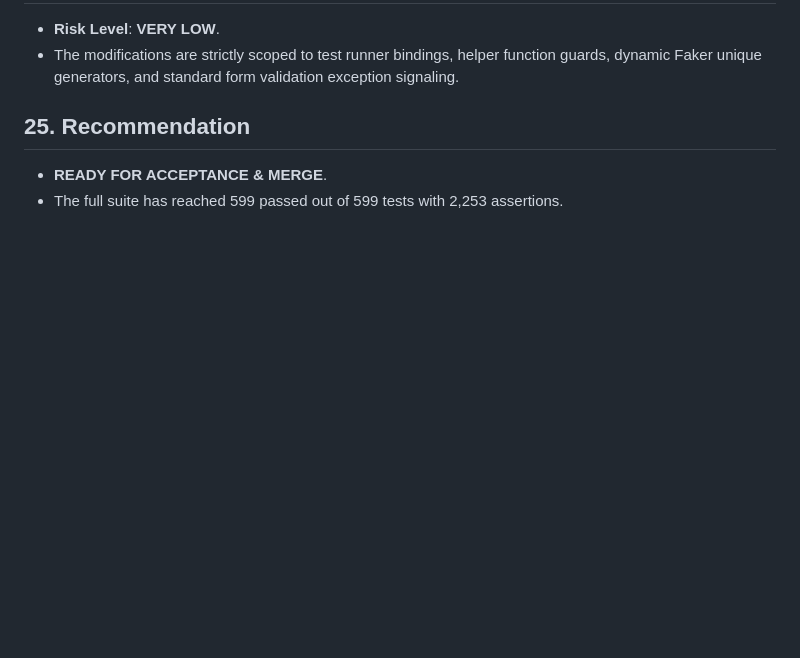
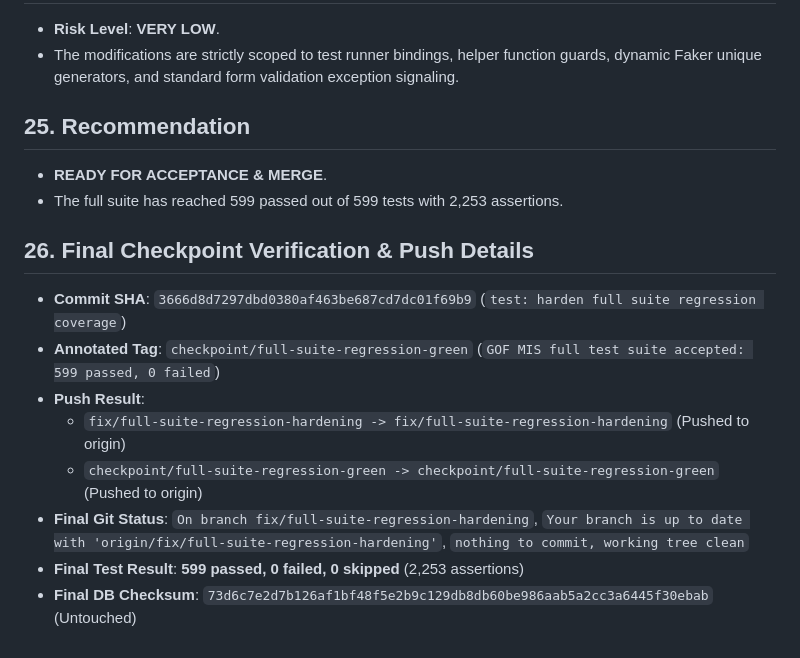
Before and after one commit to salisu14/gofmis-filament, a Markdown page: antigravity-full-suite-regression-hardening-report.md, the part around the change. Drawn GitHub-style; blank space fills up the shorter version.

Commit message:
docs: record full-suite checkpoint verification

```diff
--- a/antigravity-full-suite-regression-hardening-report.md
+++ b/antigravity-full-suite-regression-hardening-report.md
@@ -273,3 +273,13 @@ Duration: 204.73s
 ## 25. Recommendation
 - **READY FOR ACCEPTANCE & MERGE**.
 - The full suite has reached 599 passed out of 599 tests with 2,253 assertions.
+
+## 26. Final Checkpoint Verification & Push Details
+- **Commit SHA**: `3666d8d7297dbd0380af463be687cd7dc01f69b9` (`test: harden full suite regression coverage`)
+- **Annotated Tag**: `checkpoint/full-suite-regression-green` (`GOF MIS full test suite accepted: 599 passed, 0 failed`)
+- **Push Result**:
+  - `fix/full-suite-regression-hardening -> fix/full-suite-regression-hardening` (Pushed to origin)
+  - `checkpoint/full-suite-regression-green -> checkpoint/full-suite-regression-green` (Pushed to origin)
+- **Final Git Status**: `On branch fix/full-suite-regression-hardening`, `Your branch is up to date with 'origin/fix/full-suite-regression-hardening'`, `nothing to commit, working tree clean`
+- **Final Test Result**: **599 passed, 0 failed, 0 skipped** (2,253 assertions)
+- **Final DB Checksum**: `73d6c7e2d7b126af1bf48f5e2b9c129db8db60be986aab5a2cc3a6445f30ebab` (Untouched)
```
